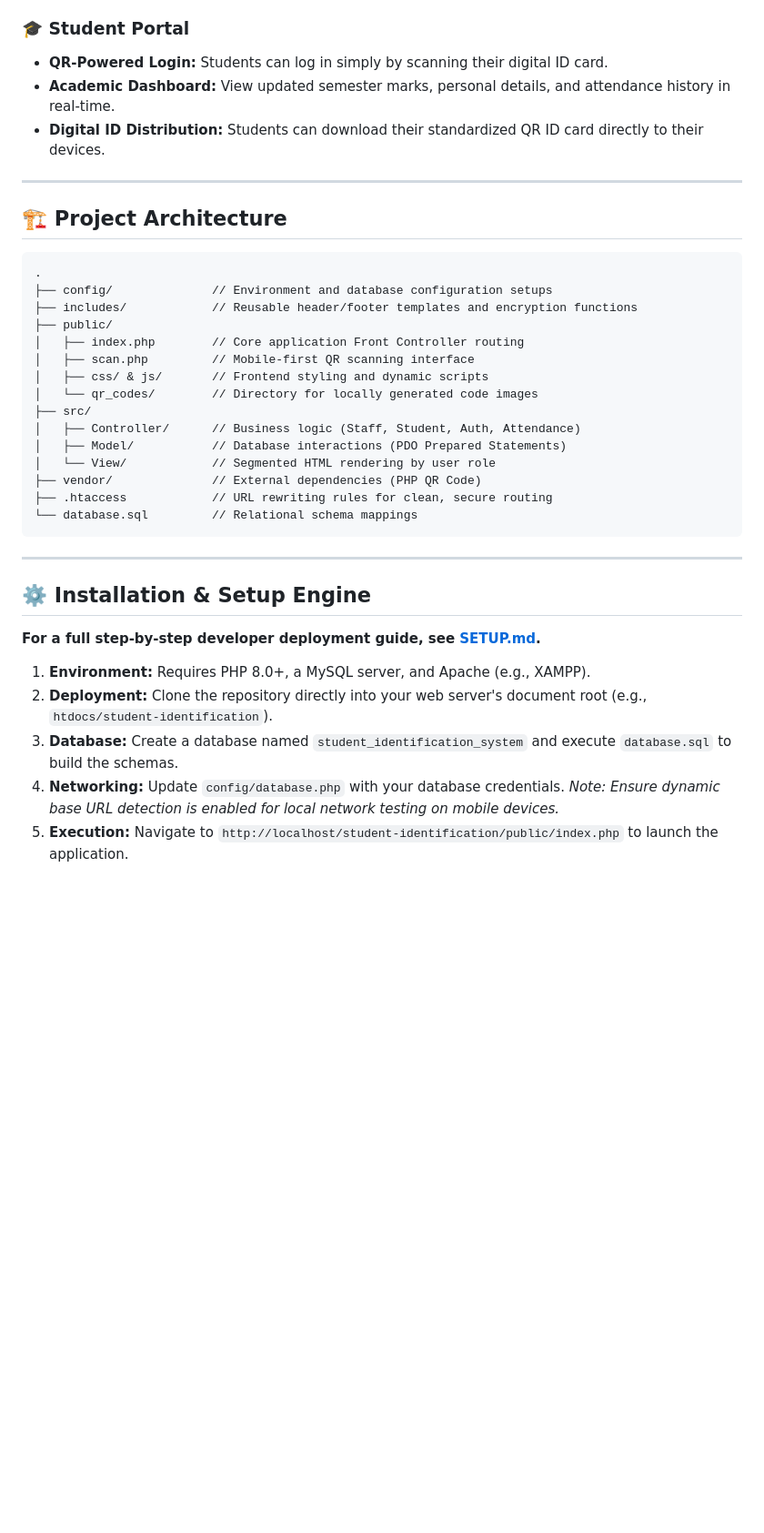
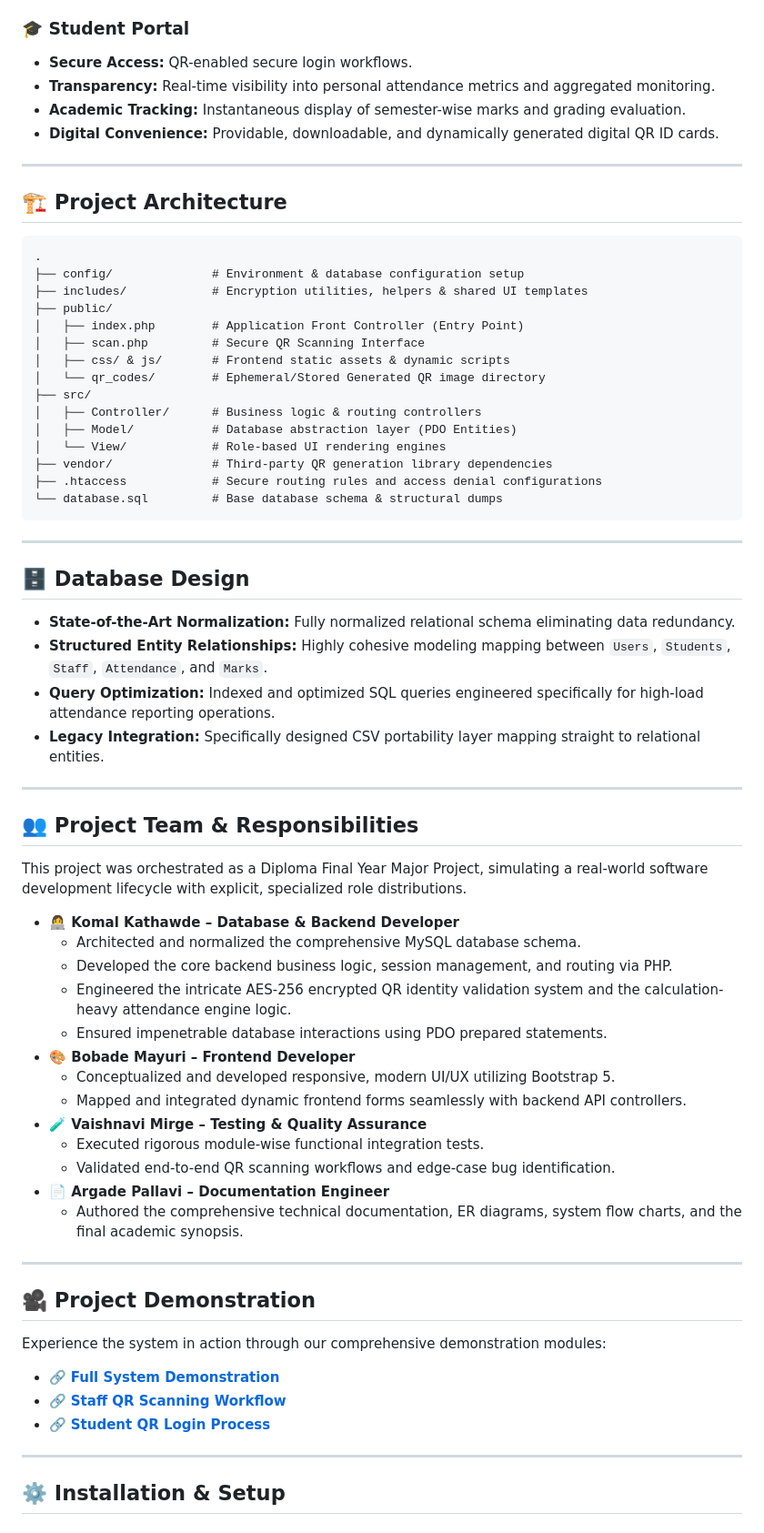
Before and after one commit to komal-k2005/student_identification, a Markdown page: README.md, the part around one of its changes. Shown at 91% size. Drawn GitHub-style; blank space fills up the shorter version.

Commit message:
Revise README with improved project description
Updated README to enhance project overview and technical details.

````diff
--- a/README.md
+++ b/README.md
@@ -32,8 +65,9 @@ This project was built from the ground up to solve a real-world administrative p
 
 ### 🎓 Student Portal
-*   **QR-Powered Login:** Students can log in simply by scanning their digital ID card.
-*   **Academic Dashboard:** View updated semester marks, personal details, and attendance history in real-time.
-*   **Digital ID Distribution:** Students can download their standardized QR ID card directly to their devices.
+- **Secure Access:** QR-enabled secure login workflows.
+- **Transparency:** Real-time visibility into personal attendance metrics and aggregated monitoring.
+- **Academic Tracking:** Instantaneous display of semester-wise marks and grading evaluation.
+- **Digital Convenience:** Providable, downloadable, and dynamically generated digital QR ID cards.
 
 ---
 
@@ -41,30 +75,62 @@ This project was built from the ground up to solve a real-world administrative p
 
 ```text
 .
-├── config/              // Environment and database configuration setups
-├── includes/            // Reusable header/footer templates and encryption functions
+├── config/              # Environment & database configuration setup
+├── includes/            # Encryption utilities, helpers & shared UI templates
 ├── public/
-│   ├── index.php        // Core application Front Controller routing
-│   ├── scan.php         // Mobile-first QR scanning interface
-│   ├── css/ & js/       // Frontend styling and dynamic scripts
-│   └── qr_codes/        // Directory for locally generated code images
+│   ├── index.php        # Application Front Controller (Entry Point)
+│   ├── scan.php         # Secure QR Scanning Interface
+│   ├── css/ & js/       # Frontend static assets & dynamic scripts
+│   └── qr_codes/        # Ephemeral/Stored Generated QR image directory
 ├── src/
-│   ├── Controller/      // Business logic (Staff, Student, Auth, Attendance)
-│   ├── Model/           // Database interactions (PDO Prepared Statements)
-│   └── View/            // Segmented HTML rendering by user role
-├── vendor/              // External dependencies (PHP QR Code)
-├── .htaccess            // URL rewriting rules for clean, secure routing
-└── database.sql         // Relational schema mappings
+│   ├── Controller/      # Business logic & routing controllers
+│   ├── Model/           # Database abstraction layer (PDO Entities)
+│   └── View/            # Role-based UI rendering engines
+├── vendor/              # Third-party QR generation library dependencies
+├── .htaccess            # Secure routing rules and access denial configurations
+└── database.sql         # Base database schema & structural dumps
 ```
 
 ---
 
-## ⚙️ Installation & Setup Engine
+## 🗄 Database Design
 
-**For a full step-by-step developer deployment guide, see [SETUP.md](SETUP.md).**
+- **State-of-the-Art Normalization:** Fully normalized relational schema eliminating data redundancy.
+- **Structured Entity Relationships:** Highly cohesive modeling mapping between `Users`, `Students`, `Staff`, `Attendance`, and `Marks`.
+- **Query Optimization:** Indexed and optimized SQL queries engineered specifically for high-load attendance reporting operations.
+- **Legacy Integration:** Specifically designed CSV portability layer mapping straight to relational entities.
 
-1.  **Environment:** Requires PHP 8.0+, a MySQL server, and Apache (e.g., XAMPP).
-2.  **Deployment:** Clone the repository directly into your web server's document root (e.g., `htdocs/student-identification`).
-3.  **Database:** Create a database named `student_identification_system` and execute `database.sql` to build the schemas.
-4.  **Networking:** Update `config/database.php` with your database credentials. *Note: Ensure dynamic base URL detection is enabled for local network testing on mobile devices.*
-5.  **Execution:** Navigate to `http://localhost/student-identification/public/index.php` to launch the application.
+---
+
+## 👥 Project Team & Responsibilities
+
+This project was orchestrated as a Diploma Final Year Major Project, simulating a real-world software development lifecycle with explicit, specialized role distributions.
+
+* **👩‍💻 Komal Kathawde – Database & Backend Developer**
+  * Architected and normalized the comprehensive MySQL database schema.
+  * Developed the core backend business logic, session management, and routing via PHP.
+  * Engineered the intricate AES-256 encrypted QR identity validation system and the calculation-heavy attendance engine logic.
+  * Ensured impenetrable database interactions using PDO prepared statements.
+* **🎨 Bobade Mayuri – Frontend Developer**
+  * Conceptualized and developed responsive, modern UI/UX utilizing Bootstrap 5.
+  * Mapped and integrated dynamic frontend forms seamlessly with backend API controllers.
+* **🧪 Vaishnavi Mirge – Testing & Quality Assurance**
+  * Executed rigorous module-wise functional integration tests.
+  * Validated end-to-end QR scanning workflows and edge-case bug identification.
+* **📄 Argade Pallavi – Documentation Engineer**
+  * Authored the comprehensive technical documentation, ER diagrams, system flow charts, and the final academic synopsis.
+
+---
+
+## 🎥 Project Demonstration
+
+Experience the system in action through our comprehensive demonstration modules:
+
+* 🔗 **[Full System Demonstration](https://drive.google.com/file/d/1qqQJsuIbN9HttcmQ_9AGwK3udXcOWCSR/view)**
+* 🔗 **[Staff QR Scanning Workflow](https://drive.google.com/file/d/1FIai8_bvT7y-CHENhZZLxuaxq6QrFu7H/view)**
+* 🔗 **[Student QR Login Process](https://drive.google.com/file/d/1yAYUcc5BY46Wbhv65on0u2NAqwqcBwUN/view)**
+
+---
+
+## ⚙️ Installation & Setup
+
````
Also changed, not shown: other parts of README.md (+79 -18 lines).
